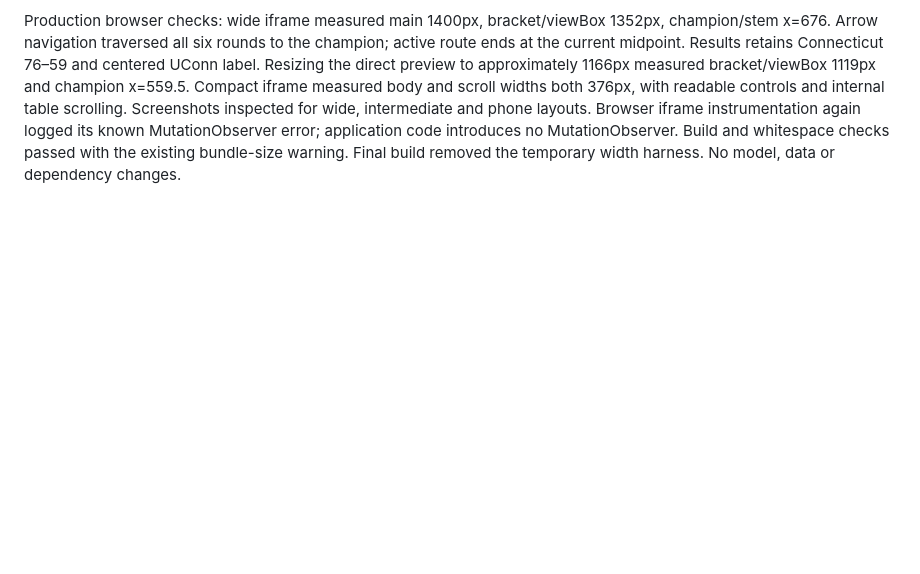
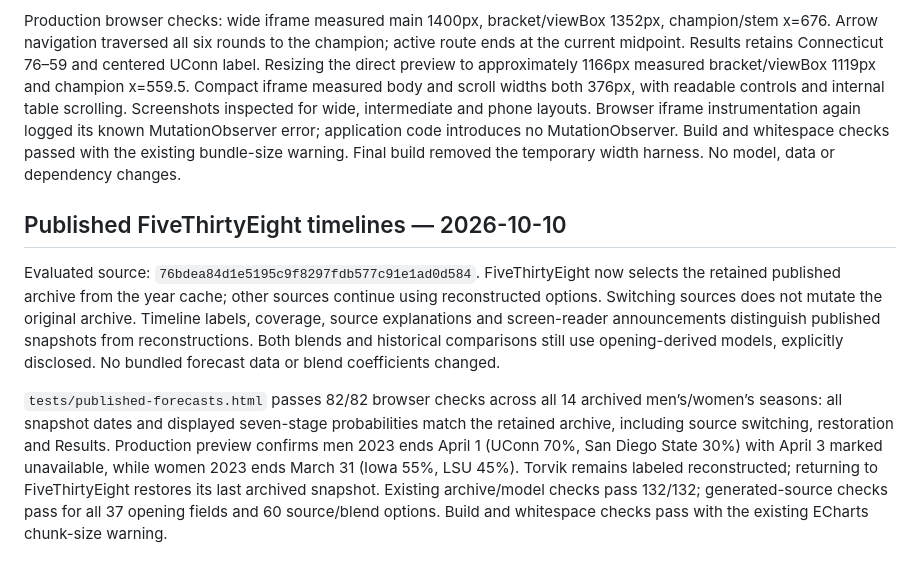
Before and after one commit to jordanmeyer/bab-example-madness, a Markdown page: EVALUATION.md, the part around the change. Drawn GitHub-style; blank space fills up the shorter version.

Commit message:
Record published forecast selection regression

```diff
--- a/EVALUATION.md
+++ b/EVALUATION.md
@@ -196,3 +196,9 @@ Evaluated source: `5c93050`. Round of 64, Round of 32, Sweet 16 and Elite Eight
 Evaluated source: `9ea9ad551d29e1801f8a55c763c5528662813384`. Header/main now share a 1400px maximum and 24px desktop padding (1352px usable); phone padding remains 10px. Bracket geometry expands the five later-round intervals evenly without scaling fonts or line weights. Centered summaries, champion stem and keyboard navigation use the current midpoint. Existing resize observation redraws geometry as needed.
 
 Production browser checks: wide iframe measured main 1400px, bracket/viewBox 1352px, champion/stem x=676. Arrow navigation traversed all six rounds to the champion; active route ends at the current midpoint. Results retains Connecticut 76–59 and centered UConn label. Resizing the direct preview to approximately 1166px measured bracket/viewBox 1119px and champion x=559.5. Compact iframe measured body and scroll widths both 376px, with readable controls and internal table scrolling. Screenshots inspected for wide, intermediate and phone layouts. Browser iframe instrumentation again logged its known MutationObserver error; application code introduces no MutationObserver. Build and whitespace checks passed with the existing bundle-size warning. Final build removed the temporary width harness. No model, data or dependency changes.
+
+## Published FiveThirtyEight timelines — 2026-10-10
+
+Evaluated source: `76bdea84d1e5195c9f8297fdb577c91e1ad0d584`. FiveThirtyEight now selects the retained published archive from the year cache; other sources continue using reconstructed options. Switching sources does not mutate the original archive. Timeline labels, coverage, source explanations and screen-reader announcements distinguish published snapshots from reconstructions. Both blends and historical comparisons still use opening-derived models, explicitly disclosed. No bundled forecast data or blend coefficients changed.
+
+`tests/published-forecasts.html` passes 82/82 browser checks across all 14 archived men’s/women’s seasons: all snapshot dates and displayed seven-stage probabilities match the retained archive, including source switching, restoration and Results. Production preview confirms men 2023 ends April 1 (UConn 70%, San Diego State 30%) with April 3 marked unavailable, while women 2023 ends March 31 (Iowa 55%, LSU 45%). Torvik remains labeled reconstructed; returning to FiveThirtyEight restores its last archived snapshot. Existing archive/model checks pass 132/132; generated-source checks pass for all 37 opening fields and 60 source/blend options. Build and whitespace checks pass with the existing ECharts chunk-size warning.
```
